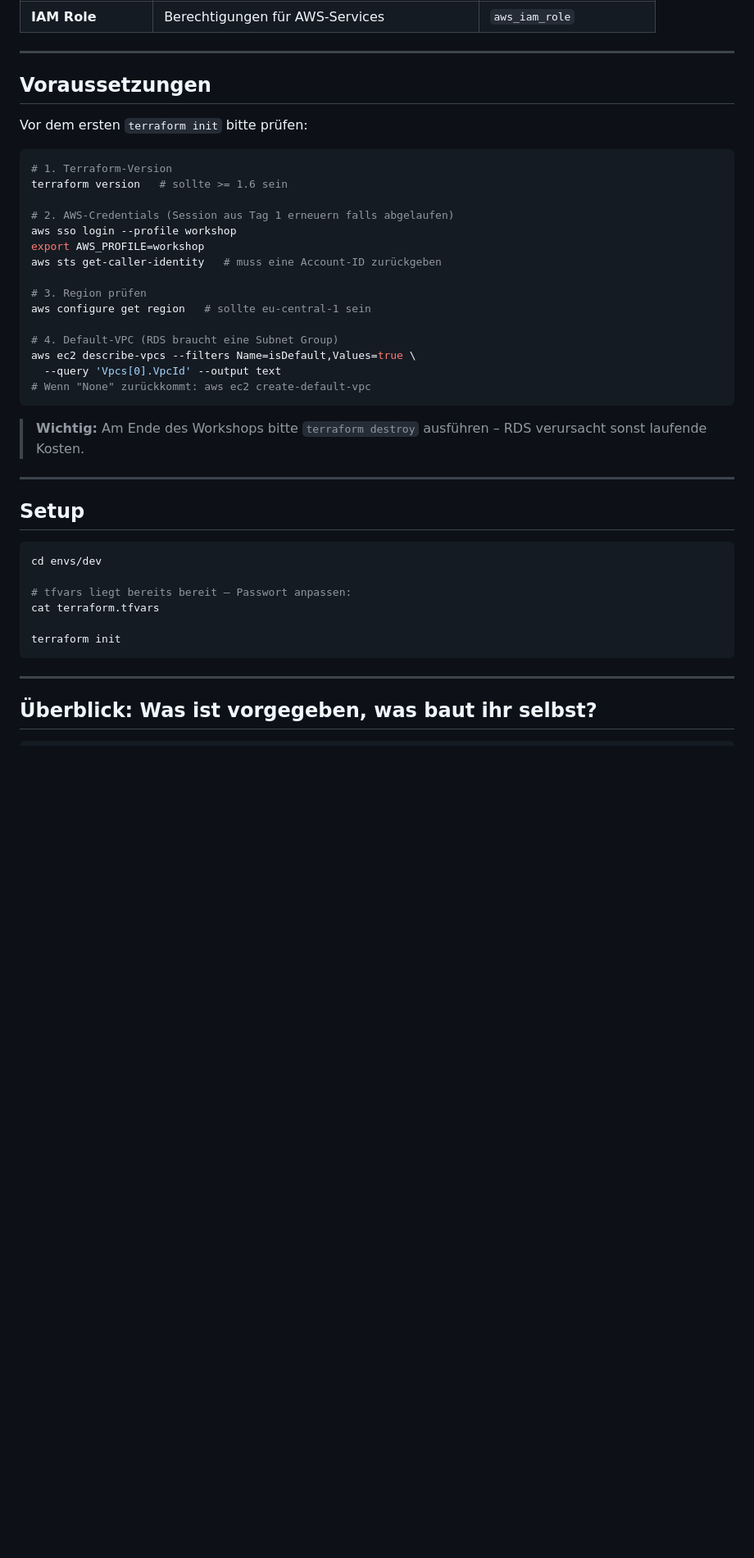
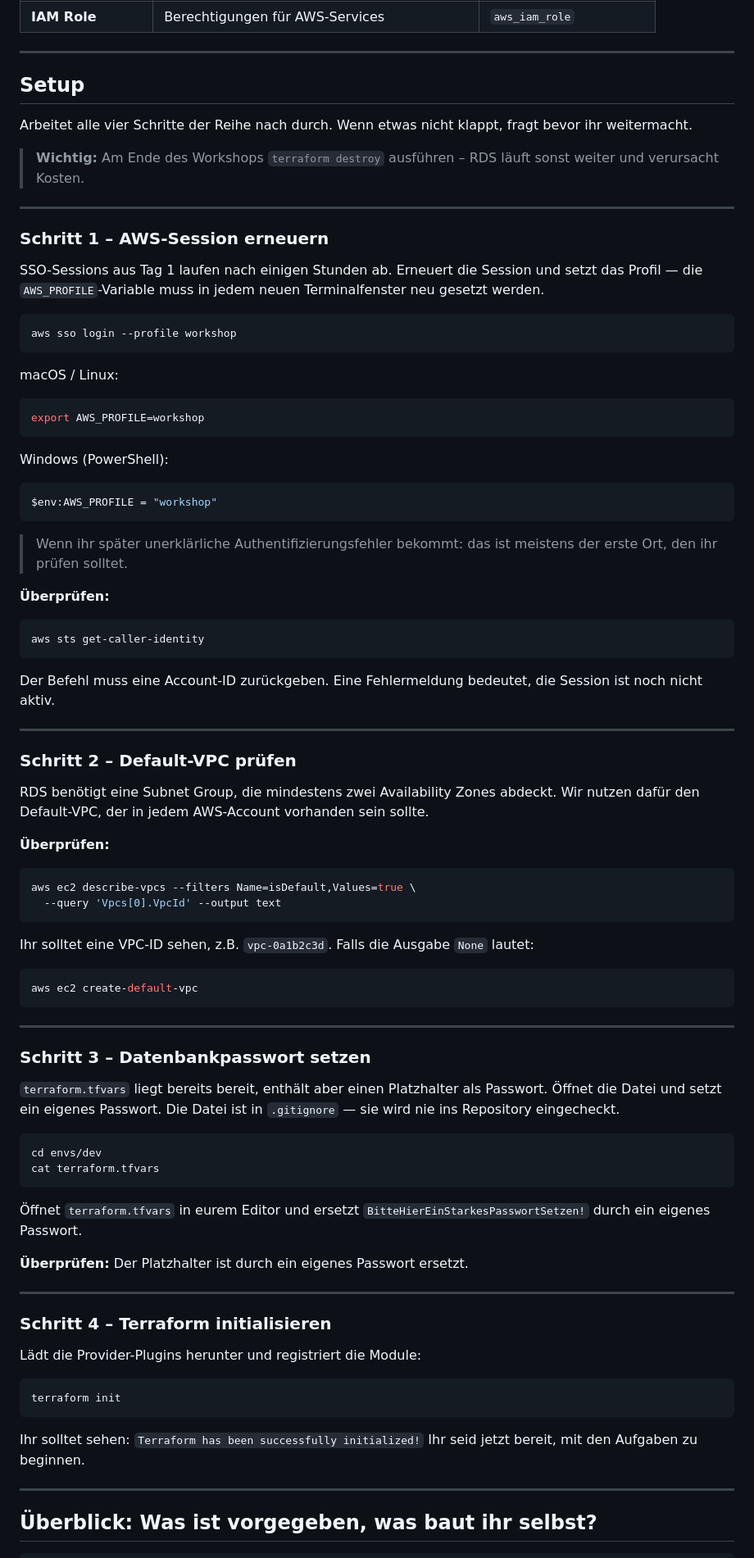
Before and after one commit to tinpa-de/terraform-workshop, a Markdown page: devk-workshop-day2/README.md, the part around one of its changes. Shown at 82% size. Drawn GitHub-style; blank space fills up the shorter version.

````diff
--- a/devk-workshop-day2/README.md
+++ b/devk-workshop-day2/README.md
@@ -52,42 +52,87 @@ Heute wendet ihr dieselben Konzepte wie gestern an – mit mehr Services und ein
 
 ---
 
-## Voraussetzungen
+## Setup
 
-Vor dem ersten `terraform init` bitte prüfen:
+Arbeitet alle vier Schritte der Reihe nach durch. Wenn etwas nicht klappt, fragt bevor ihr weitermacht.
 
-```bash
-# 1. Terraform-Version
-terraform version   # sollte >= 1.6 sein
-
-# 2. AWS-Credentials (Session aus Tag 1 erneuern falls abgelaufen)
-aws sso login --profile workshop
-export AWS_PROFILE=workshop
-aws sts get-caller-identity   # muss eine Account-ID zurückgeben
-
-# 3. Region prüfen
-aws configure get region   # sollte eu-central-1 sein
-
-# 4. Default-VPC (RDS braucht eine Subnet Group)
-aws ec2 describe-vpcs --filters Name=isDefault,Values=true \
-  --query 'Vpcs[0].VpcId' --output text
-# Wenn "None" zurückkommt: aws ec2 create-default-vpc
-```
-
-> **Wichtig:** Am Ende des Workshops bitte `terraform destroy` ausführen – RDS verursacht sonst laufende Kosten.
+> **Wichtig:** Am Ende des Workshops `terraform destroy` ausführen – RDS läuft sonst weiter und verursacht Kosten.
 
 ---
 
-## Setup
+### Schritt 1 – AWS-Session erneuern
+
+SSO-Sessions aus Tag 1 laufen nach einigen Stunden ab. Erneuert die Session und setzt das Profil — die `AWS_PROFILE`-Variable muss in jedem neuen Terminalfenster neu gesetzt werden.
+
+```bash
+aws sso login --profile workshop
+```
+
+macOS / Linux:
+```bash
+export AWS_PROFILE=workshop
+```
+
+Windows (PowerShell):
+```powershell
+$env:AWS_PROFILE = "workshop"
+```
+
+> Wenn ihr später unerklärliche Authentifizierungsfehler bekommt: das ist meistens der erste Ort, den ihr prüfen solltet.
+
+**Überprüfen:**
+
+```bash
+aws sts get-caller-identity
+```
+
+Der Befehl muss eine Account-ID zurückgeben. Eine Fehlermeldung bedeutet, die Session ist noch nicht aktiv.
+
+---
+
+### Schritt 2 – Default-VPC prüfen
+
+RDS benötigt eine Subnet Group, die mindestens zwei Availability Zones abdeckt. Wir nutzen dafür den Default-VPC, der in jedem AWS-Account vorhanden sein sollte.
+
+**Überprüfen:**
+
+```bash
+aws ec2 describe-vpcs --filters Name=isDefault,Values=true \
+  --query 'Vpcs[0].VpcId' --output text
+```
+
+Ihr solltet eine VPC-ID sehen, z.B. `vpc-0a1b2c3d`. Falls die Ausgabe `None` lautet:
+
+```bash
+aws ec2 create-default-vpc
+```
+
+---
+
+### Schritt 3 – Datenbankpasswort setzen
+
+`terraform.tfvars` liegt bereits bereit, enthält aber einen Platzhalter als Passwort. Öffnet die Datei und setzt ein eigenes Passwort. Die Datei ist in `.gitignore` — sie wird nie ins Repository eingecheckt.
 
 ```bash
 cd envs/dev
+cat terraform.tfvars
+```
 
-# tfvars liegt bereits bereit – Passwort anpassen:
-cat terraform.tfvars
+Öffnet `terraform.tfvars` in eurem Editor und ersetzt `BitteHierEinStarkesPasswortSetzen!` durch ein eigenes Passwort.
 
+**Überprüfen:** Der Platzhalter ist durch ein eigenes Passwort ersetzt.
+
+---
+
+### Schritt 4 – Terraform initialisieren
+
+Lädt die Provider-Plugins herunter und registriert die Module:
+
+```bash
 terraform init
 ```
+
+Ihr solltet sehen: `Terraform has been successfully initialized!` Ihr seid jetzt bereit, mit den Aufgaben zu beginnen.
 
 ---
 
````
Also changed, not shown: other parts of devk-workshop-day2/README.md (+28 -52 lines).
